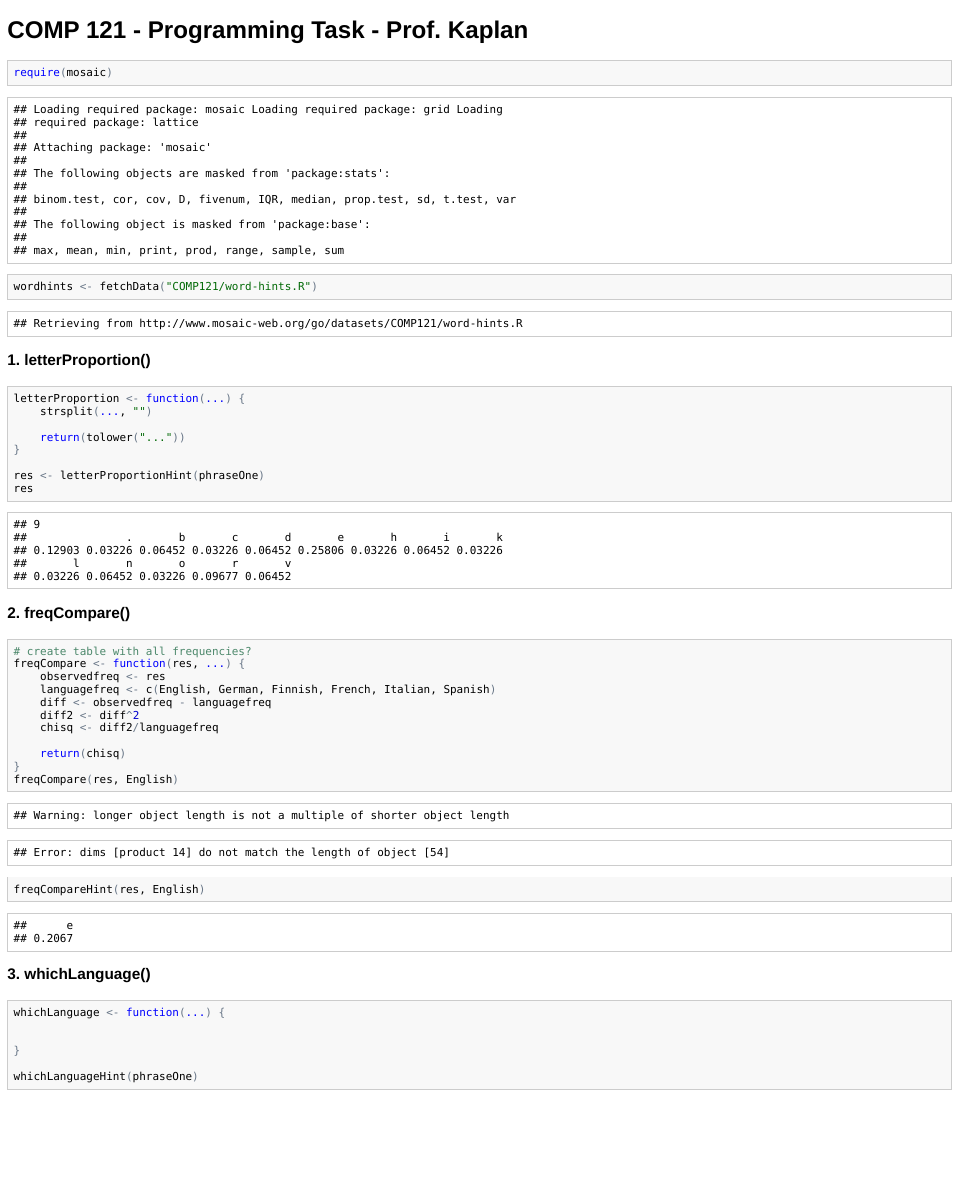
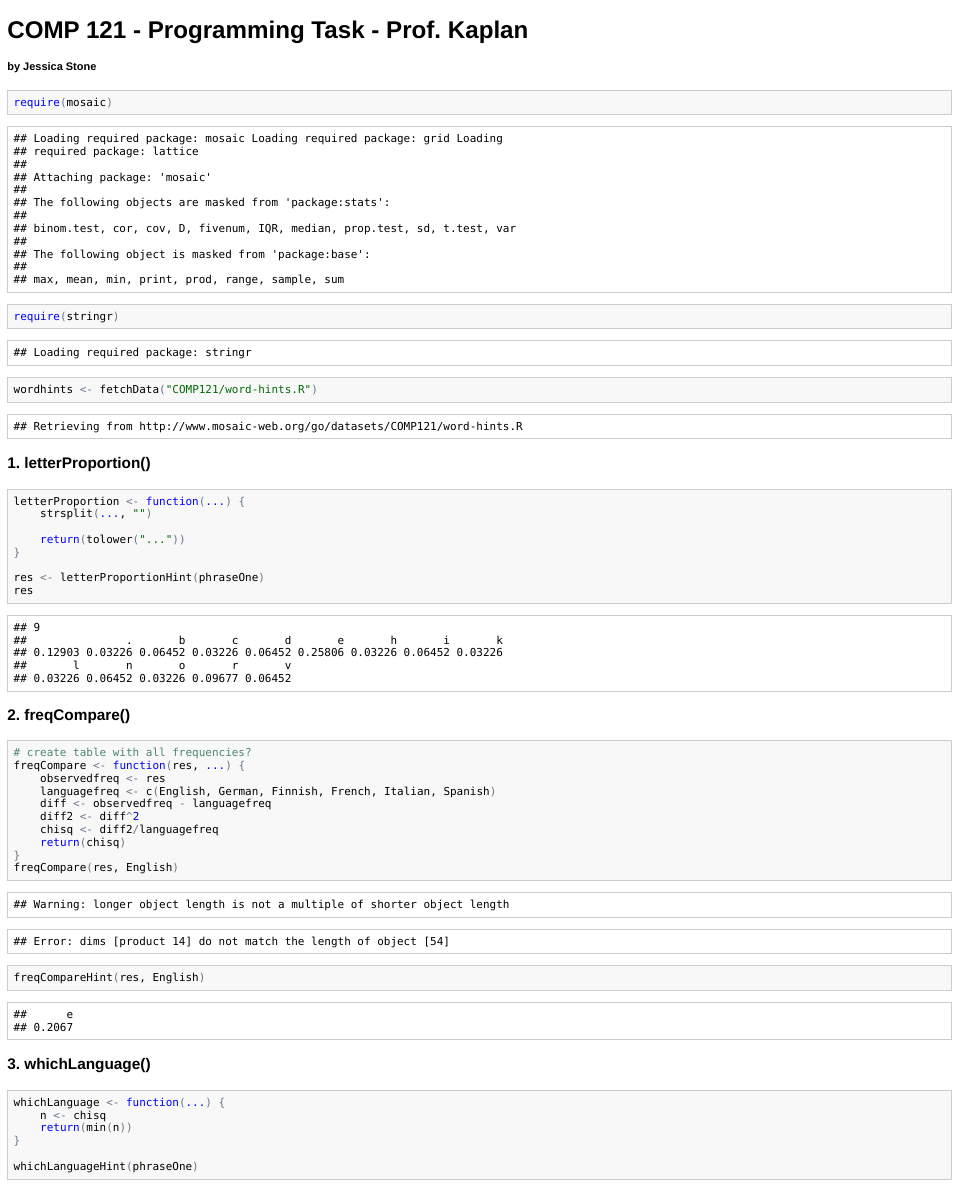
Before and after one commit to Jstone428/CS121-Work, an R Markdown document (Final/Language.Rmd): the page in a window 1100 px wide, from its top. The pictures show the output file Final/Language.html that the author committed with the source, opened offline.

Commit message:
update for the last time!

````diff
--- a/Final/Language.Rmd
+++ b/Final/Language.Rmd
@@ -1,7 +1,9 @@
 # COMP 121 - Programming Task - Prof. Kaplan
+#### by Jessica Stone
 ============
 ```{r}
 require(mosaic)
+require(stringr)
 wordhints<-fetchData("COMP121/word-hints.R")
 ```
 ### 1. letterProportion()
@@ -34,8 +35,10 @@ freqCompareHint(res,English)
 ### 3. whichLanguage()
 ```{r}
 whichLanguage<-function(...){
-
-
+  n<-chisq
+  languagefreq<-c(English,German,Finnish,French,Italian,Spanish)
+  min(n)
+    return()
 }
 
 whichLanguageHint(phraseOne)
````
Also changed, not shown: Final/Language.html, Final/Language.Rmd (1 more changed lines).
